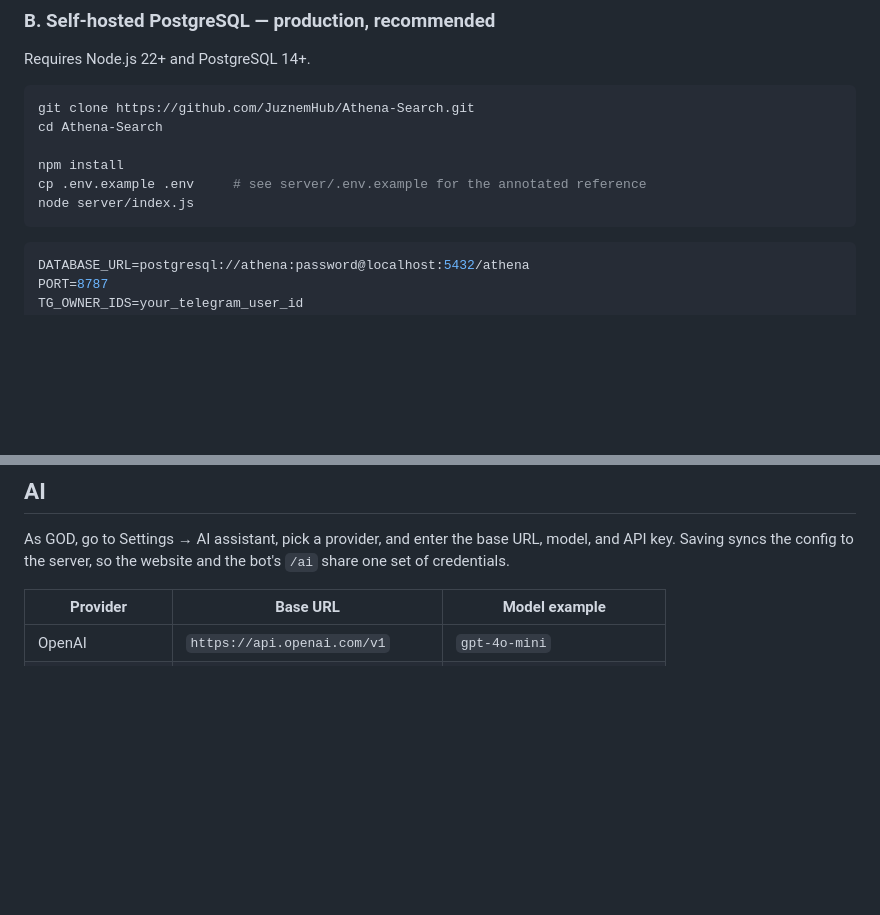
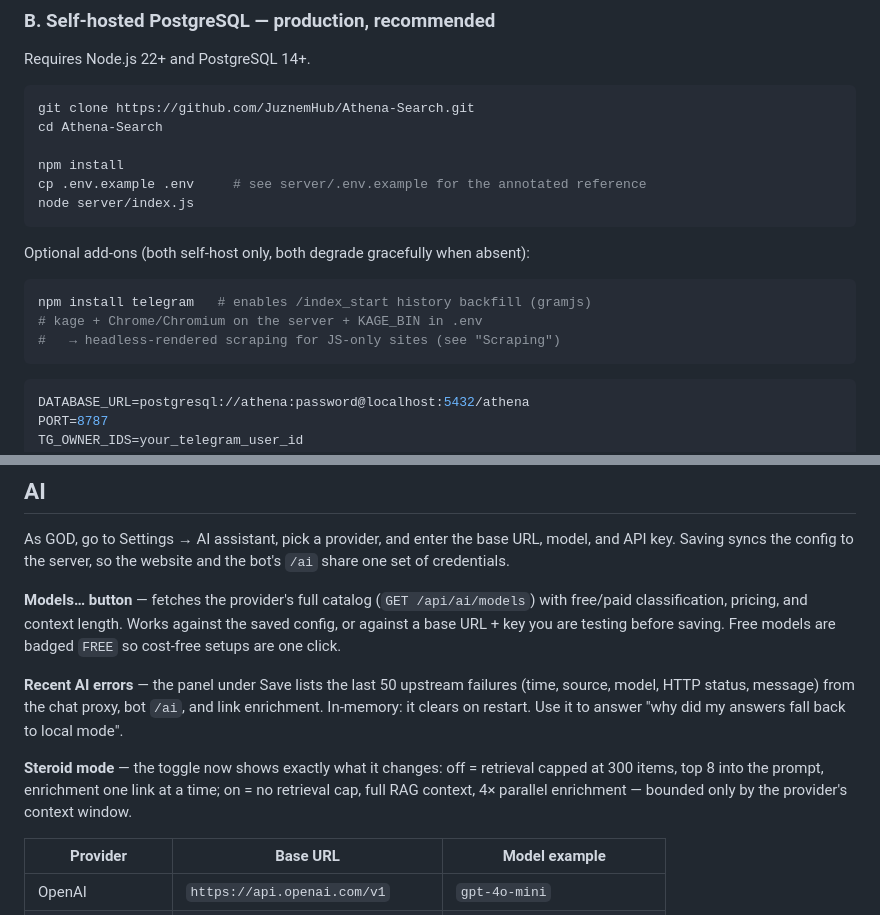
Before and after one commit to JuznemHub/Athena-Search, a Markdown page: README.md, 2 parts joined by grey strips. Rendered like a GitHub page; blank space fills up the shorter version.

````diff
--- a/README.md
+++ b/README.md
@@ -65,6 +67,14 @@ cd Athena-Search
 npm install
 cp .env.example .env     # see server/.env.example for the annotated reference
 node server/index.js
+```
+
+Optional add-ons (both self-host only, both degrade gracefully when absent):
+
+```bash
+npm install telegram   # enables /index_start history backfill (gramjs)
+# kage + Chrome/Chromium on the server + KAGE_BIN in .env
+#   → headless-rendered scraping for JS-only sites (see "Scraping")
 ```
 
 ```bash
@@ -231,6 +243,12 @@ Every saved link (website, bot, channel, backfill) is scraped for title, descrip
 ## AI
 
 As GOD, go to Settings → AI assistant, pick a provider, and enter the base URL, model, and API key. Saving syncs the config to the server, so the website and the bot's `/ai` share one set of credentials.
+
+**Models… button** — fetches the provider's full catalog (`GET /api/ai/models`) with free/paid classification, pricing, and context length. Works against the saved config, or against a base URL + key you are testing before saving. Free models are badged `FREE` so cost-free setups are one click.
+
+**Recent AI errors** — the panel under Save lists the last 50 upstream failures (time, source, model, HTTP status, message) from the chat proxy, bot `/ai`, and link enrichment. In-memory: it clears on restart. Use it to answer "why did my answers fall back to local mode".
+
+**Steroid mode** — the toggle now shows exactly what it changes: off = retrieval capped at 300 items, top 8 into the prompt, enrichment one link at a time; on = no retrieval cap, full RAG context, 4× parallel enrichment — bounded only by the provider's context window.
 
 | Provider | Base URL | Model example |
 |----------|----------|---------------|
````
Also changed, not shown: other parts of README.md (+5 -1 lines), docs/img/tui.png (added), docs/img/web-search.png (added), 4 other files.
